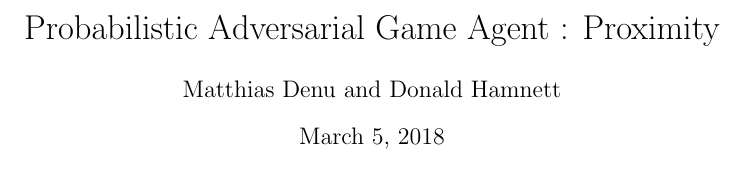
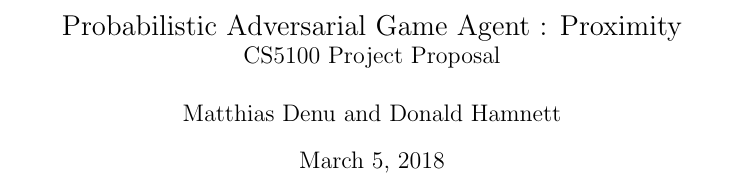
Before and after one commit to madenu/ProximityGameAI, a LaTeX document (Proposal/proposal.tex): part of one column of page 1 of 2, cut so that both start at the same text. The pictures show the PDF file Proposal/proposal.pdf that the author committed with the source.

Commit message:
added subtitle to proposal

```diff
--- a/Proposal/proposal.tex
+++ b/Proposal/proposal.tex
@@ -11,7 +11,7 @@
 \usepackage[backend = biber, style=numeric, sorting=none]{biblatex}
 \addbibresource{proposal.bib}
 \begin{document}
-\title{Probabilistic Adversarial Game Agent : Proximity}
+\title{\Large Probabilistic Adversarial Game Agent : Proximity\\ \large CS5100 Project Proposal}
 \author{Matthias Denu and Donald Hamnett}
 \date{March 5, 2018}
 \maketitle
```
Also changed, not shown: Proposal/proposal.pdf.
